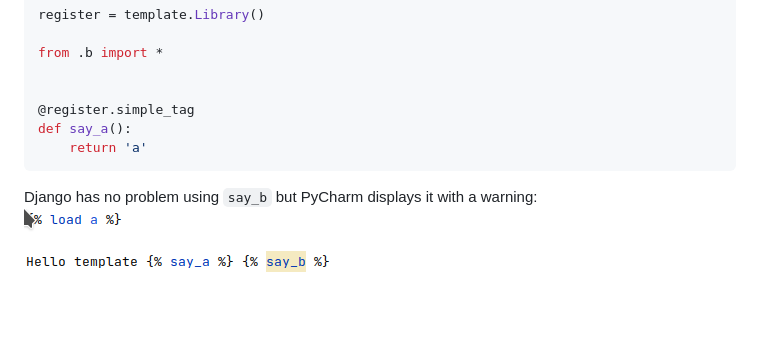
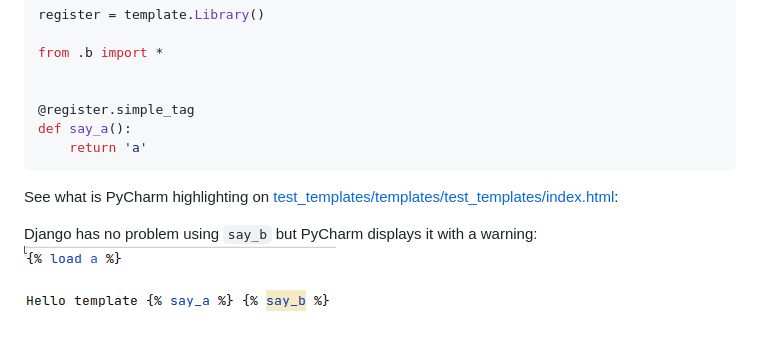
Before and after one commit to cpina/django_pycharm_import_templates, a Markdown page: README.md, the part around the change. GitHub-like rendering; pictures changed too: pycharm_highlight.png; blank space fills up the shorter version.

Commit message:
Improve README and screenshot

````diff
--- a/README.md
+++ b/README.md
@@ -26,5 +26,7 @@ def say_a():
     return 'a'
 ```
 
+See what is PyCharm highlighting on [test_templates/templates/test_templates/index.html](https://github.com/cpina/django_pycharm_import_templates/blob/main/test_templates/templates/test_templates/index.html):
+
 Django has no problem using `say_b` but PyCharm displays it with a warning:
 ![screenshot pycharm highligh](pycharm_highlight.png)
````
